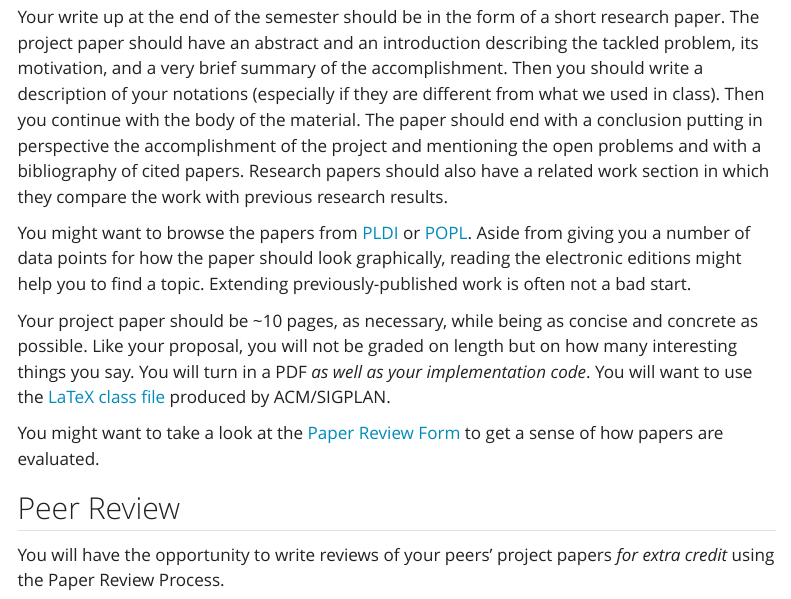
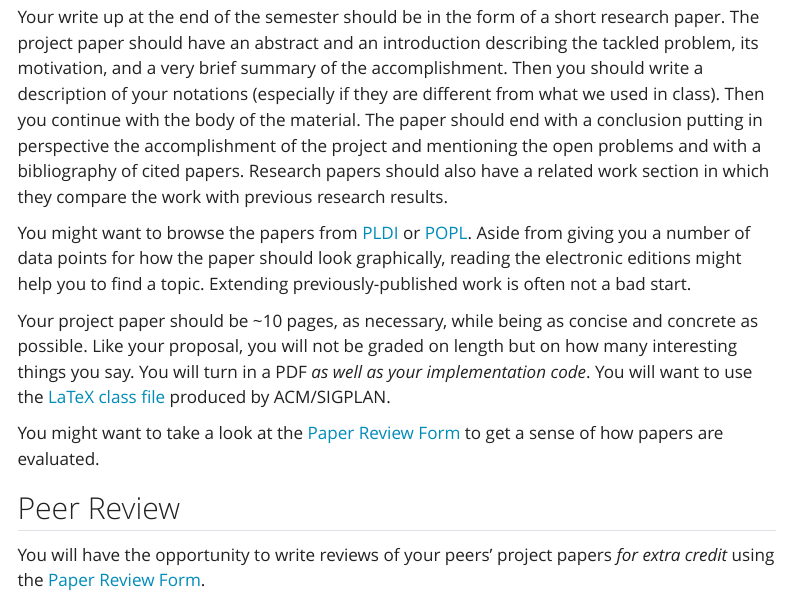
Before and after one commit to csci5535/f23, a Quarto document (assignments.qmd): the page in a window 1100 px wide, from 5480 px down. Rendered offline with R 4.5, knitr and Pandoc in place of Quarto, with nearby package versions; menus at the side of the page are left out.

Commit message:
Link Paper Review Form

```diff
--- a/assignments.qmd
+++ b/assignments.qmd
@@ -171,4 +171,4 @@ You might want to take a look at the [Paper Review Form](paper-review.txt) to ge
 
 ## Peer Review
 
-You will have the opportunity to write reviews of your peers' project papers _for extra credit_ using the Paper Review Process.
+You will have the opportunity to write reviews of your peers' project papers _for extra credit_ using the [Paper Review Form](paper-review.txt).
```
